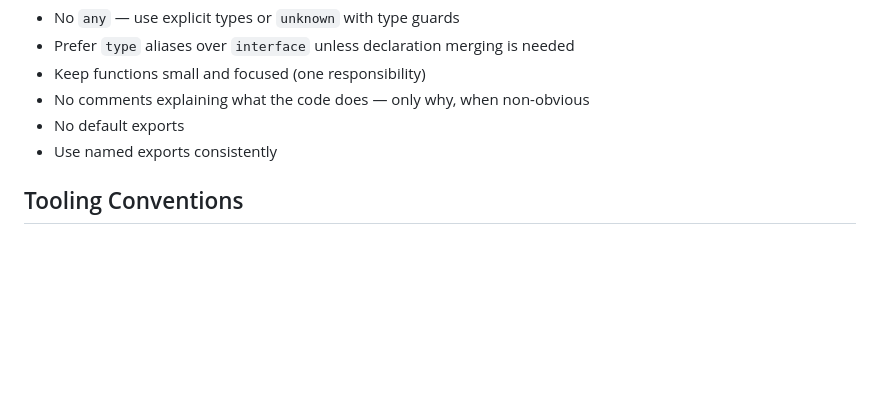
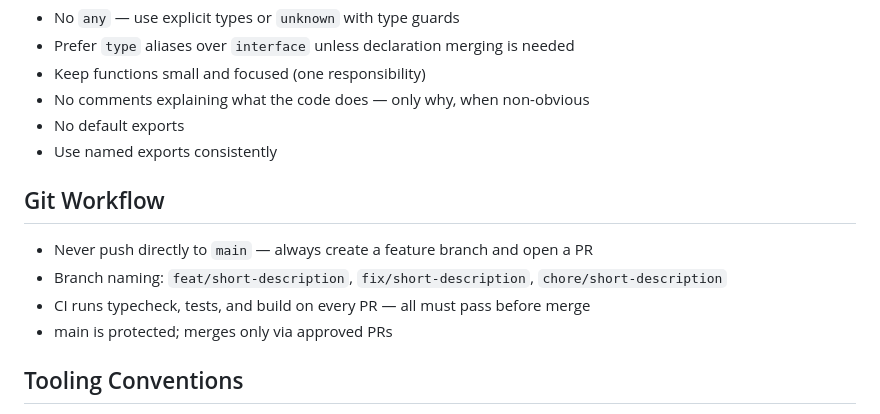
Before and after one commit to ollilen/gaps, a Markdown page: CLAUDE.md, the part around the change. Drawn GitHub-style; blank space fills up the shorter version.

Commit message:
Document PR-based git workflow in CLAUDE.md
main is branch-protected; all changes go through PRs with CI passing.

Co-Authored-By: Claude Sonnet 4.6 <noreply@anthropic.com>

```diff
--- a/CLAUDE.md
+++ b/CLAUDE.md
@@ -58,6 +58,12 @@ src/
 - No default exports
 - Use named exports consistently
 
+## Git Workflow
+- Never push directly to `main` — always create a feature branch and open a PR
+- Branch naming: `feat/short-description`, `fix/short-description`, `chore/short-description`
+- CI runs typecheck, tests, and build on every PR — all must pass before merge
+- main is protected; merges only via approved PRs
+
 ## Tooling Conventions
 - Use a linter (ESLint) and formatter (Prettier) — enforce via CI
 - Type-check with `tsc --noEmit` in CI
```
